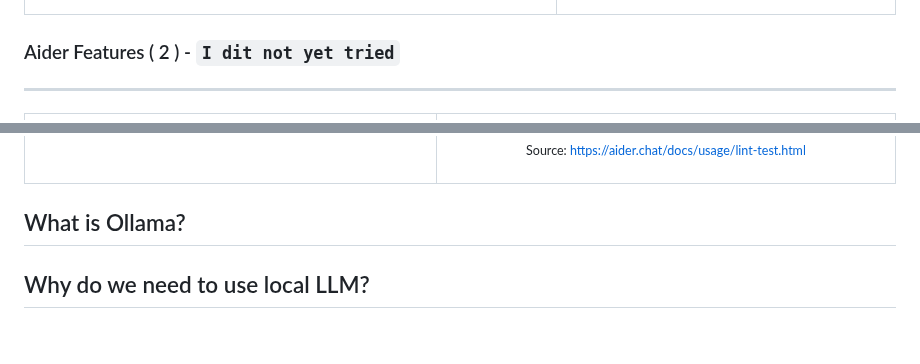
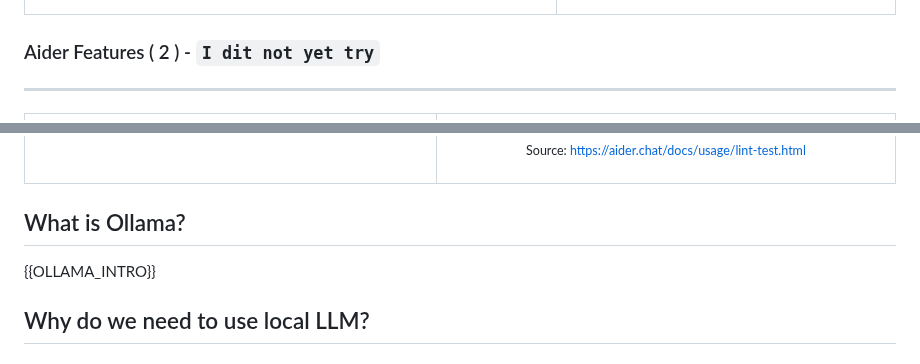
Before and after one commit to jazzwang/aider-labs, a Markdown page: slides/2025-07-09_Supercharging_Your_Daily_Workflow_with_Aider.md, 2 parts joined by grey strips. Drawn GitHub-style.

```diff
--- a/slides/2025-07-09_Supercharging_Your_Daily_Workflow_with_Aider.md
+++ b/slides/2025-07-09_Supercharging_Your_Daily_Workflow_with_Aider.md
@@ -128,7 +128,7 @@ https://aider.chat/
 
 <!-- slide vertical=true -->
 
-### Aider Features ( 2 ) - `I dit not yet tried`
+### Aider Features ( 2 ) - `I dit not yet try`
 <hr/>
 
 <table><tr>
@@ -157,6 +157,8 @@ Source: https://aider.chat/docs/usage/lint-test.html
 <!-- slide -->
 
 ## What is Ollama?
+
+{{OLLAMA_INTRO}}
 
 <!-- slide -->
 
```
